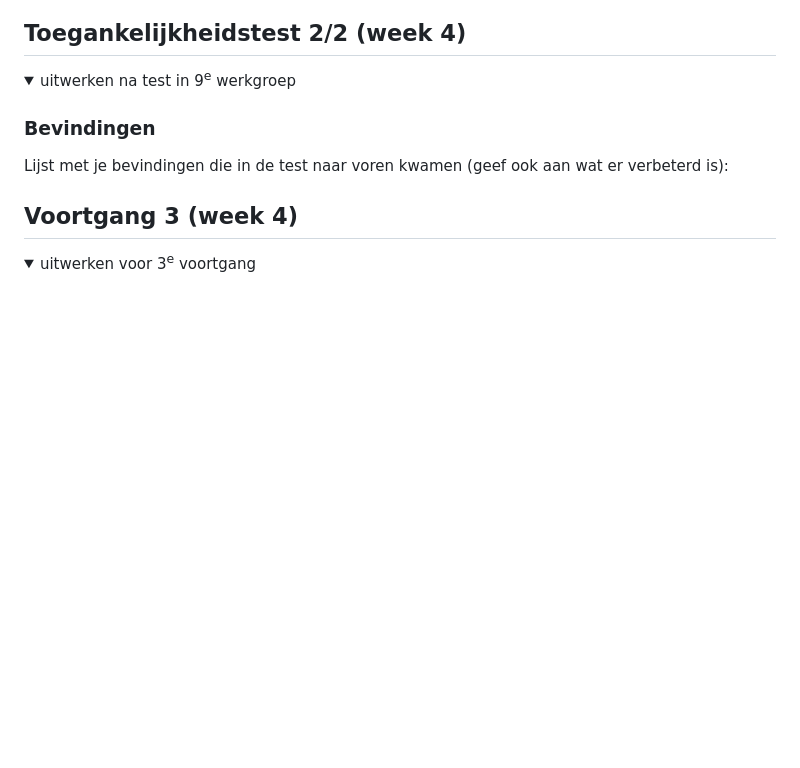
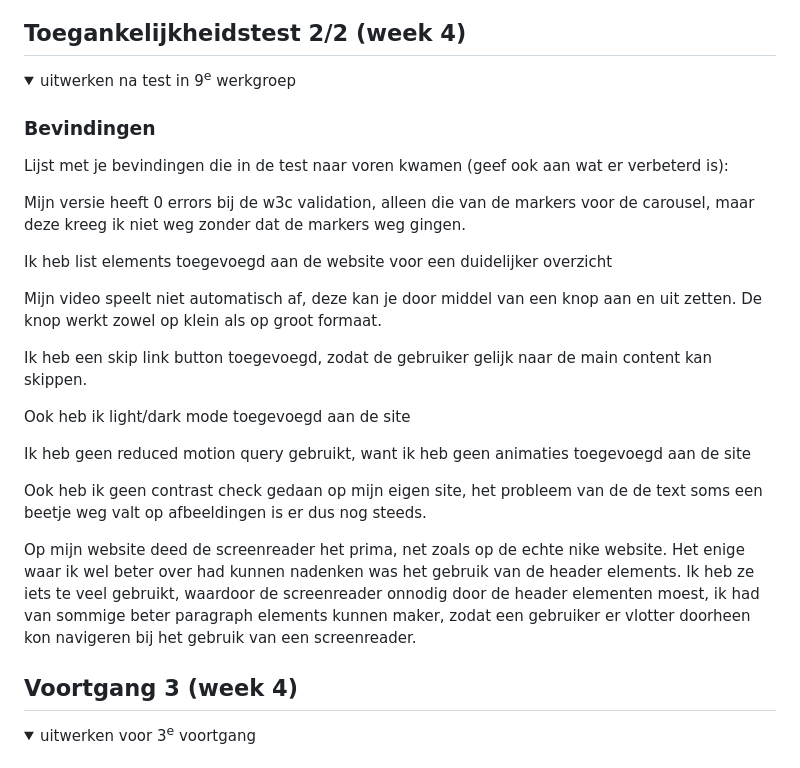
Before and after one commit to YaelMarkus/FED, a Markdown page: README.md, the part around the change printed below. GitHub-like rendering; folded sections open; blank space fills up the shorter version.

```diff
--- a/README.md
+++ b/README.md
@@ -158,6 +176,22 @@ Nb. Door *open* toe te voegen aan een *details* element kun je deze standaard op
   ### Bevindingen
   Lijst met je bevindingen die in de test naar voren kwamen (geef ook aan wat er verbeterd is):
 
+  Mijn versie heeft 0 errors bij de w3c validation, alleen die van de markers voor de carousel, maar deze kreeg ik niet weg zonder dat de markers weg gingen.
+
+  Ik heb list elements toegevoegd aan de website voor een duidelijker overzicht
+
+  Mijn video speelt niet automatisch af, deze kan je door middel van een knop aan en uit zetten. De knop werkt zowel op klein als op groot formaat.
+
+  Ik heb een skip link button toegevoegd, zodat de gebruiker gelijk naar de main content kan skippen.
+
+  Ook heb ik light/dark mode toegevoegd aan de site
+
+  Ik heb geen reduced motion query gebruikt, want ik heb geen animaties toegevoegd aan de site
+
+  Ook heb ik geen contrast check gedaan op mijn eigen site, het probleem van de de text soms een beetje weg valt op afbeeldingen is er dus nog steeds.
+
+
+Op mijn website deed de screenreader het prima, net zoals op de echte nike website. Het enige waar ik wel beter over had kunnen nadenken was het gebruik van de header elements. Ik heb ze iets te veel gebruikt, waardoor de screenreader onnodig door de header elementen moest, ik had van sommige beter paragraph elements kunnen maker, zodat een gebruiker er vlotter doorheen kon navigeren bij het gebruik van een screenreader.
 </details>
 
 
```
Also changed, not shown: other parts of README.md (+23 -3 lines), images/buttons.png (added), images/carouselButtons.png (added), images/clamp.png (added), images/jsCode.png (added), 2 other files.
